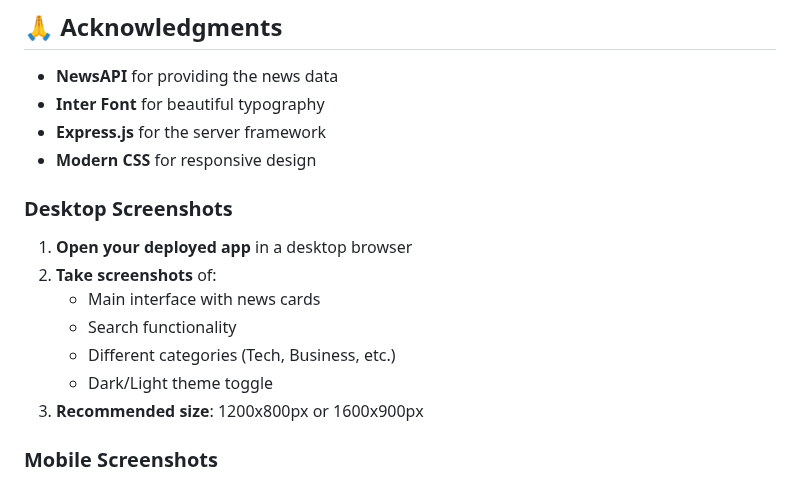
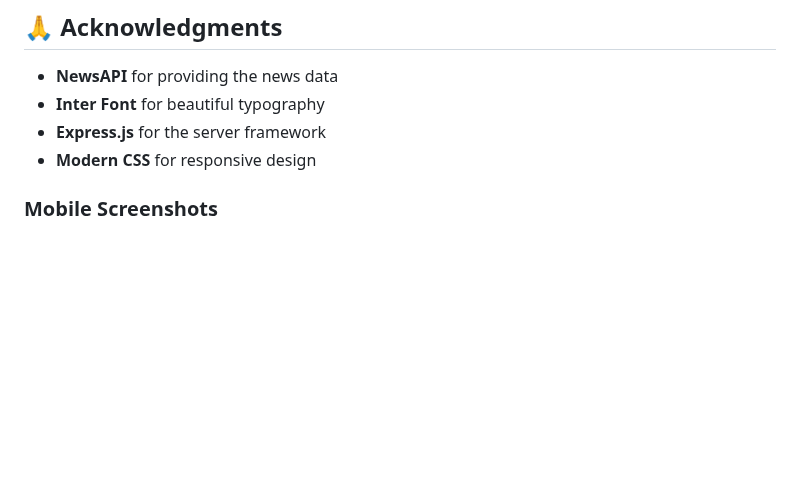
Before and after one commit to MdSaifAli063/Daily-News-Website, a Markdown page: README.md, the part around the change. GitHub-like rendering; blank space fills up the shorter version.

```diff
--- a/README.md
+++ b/README.md
@@ -340,14 +340,6 @@ This project is licensed under the MIT License - see the [LICENSE](LICENSE) file
 - **Modern CSS** for responsive design
 
 
-### Desktop Screenshots
-1. **Open your deployed app** in a desktop browser
-2. **Take screenshots** of:
-   - Main interface with news cards
-   - Search functionality
-   - Different categories (Tech, Business, etc.)
-   - Dark/Light theme toggle
-3. **Recommended size**: 1200x800px or 1600x900px
 
 ### Mobile Screenshots
 1. **Open in mobile browser** or use browser dev tools
```
